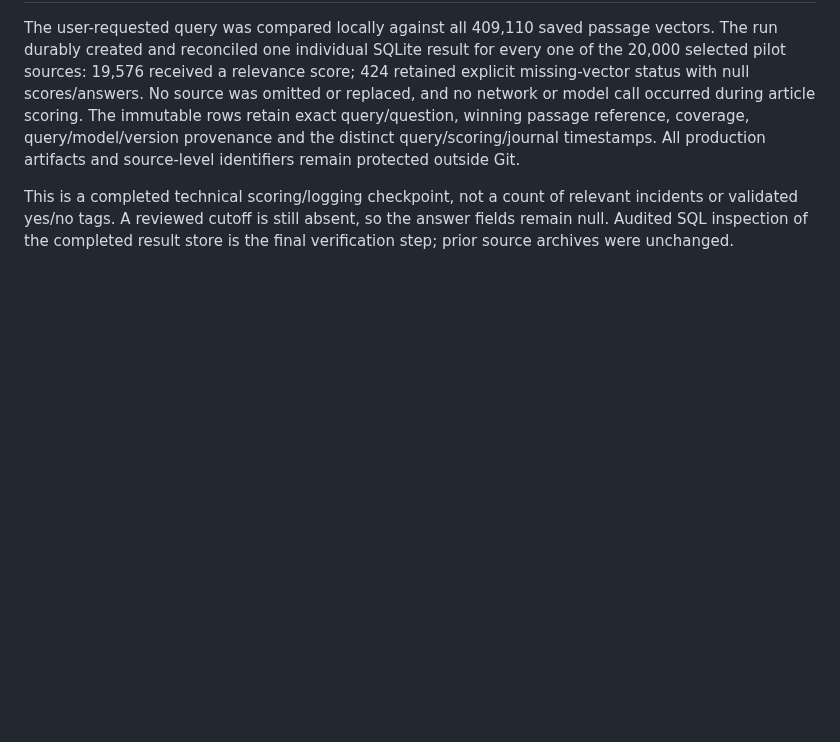
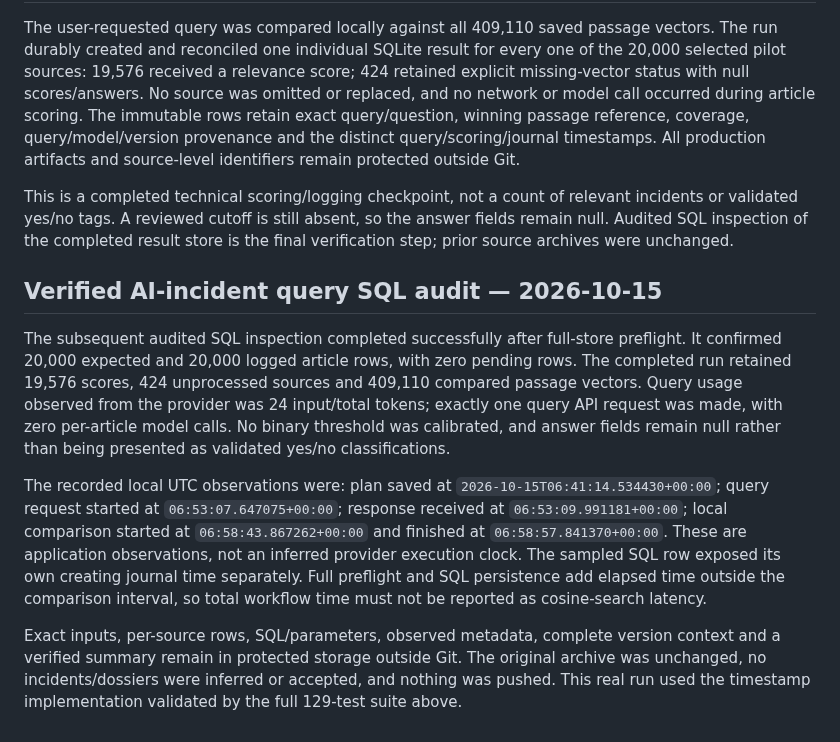
Before and after one commit to qpec/AI-In-the-News, a Markdown page: docs/VERIFICATION.md, the part around the change. Drawn GitHub-style; blank space fills up the shorter version.

Commit message:
Verify completed query timestamps and full article SQL audit coverage

```diff
--- a/docs/VERIFICATION.md
+++ b/docs/VERIFICATION.md
@@ -175,3 +175,11 @@ This checkpoint establishes the real query request only. Exhaustive local articl
 The user-requested query was compared locally against all 409,110 saved passage vectors. The run durably created and reconciled one individual SQLite result for every one of the 20,000 selected pilot sources: 19,576 received a relevance score; 424 retained explicit missing-vector status with null scores/answers. No source was omitted or replaced, and no network or model call occurred during article scoring. The immutable rows retain exact query/question, winning passage reference, coverage, query/model/version provenance and the distinct query/scoring/journal timestamps. All production artifacts and source-level identifiers remain protected outside Git.
 
 This is a completed technical scoring/logging checkpoint, not a count of relevant incidents or validated yes/no tags. A reviewed cutoff is still absent, so the answer fields remain null. Audited SQL inspection of the completed result store is the final verification step; prior source archives were unchanged.
+
+## Verified AI-incident query SQL audit — 2026-10-15
+
+The subsequent audited SQL inspection completed successfully after full-store preflight. It confirmed 20,000 expected and 20,000 logged article rows, with zero pending rows. The completed run retained 19,576 scores, 424 unprocessed sources and 409,110 compared passage vectors. Query usage observed from the provider was 24 input/total tokens; exactly one query API request was made, with zero per-article model calls. No binary threshold was calibrated, and answer fields remain null rather than being presented as validated yes/no classifications.
+
+The recorded local UTC observations were: plan saved at `2026-10-15T06:41:14.534430+00:00`; query request started at `06:53:07.647075+00:00`; response received at `06:53:09.991181+00:00`; local comparison started at `06:58:43.867262+00:00` and finished at `06:58:57.841370+00:00`. These are application observations, not an inferred provider execution clock. The sampled SQL row exposed its own creating journal time separately. Full preflight and SQL persistence add elapsed time outside the comparison interval, so total workflow time must not be reported as cosine-search latency.
+
+Exact inputs, per-source rows, SQL/parameters, observed metadata, complete version context and a verified summary remain in protected storage outside Git. The original archive was unchanged, no incidents/dossiers were inferred or accepted, and nothing was pushed. This real run used the timestamp implementation validated by the full 129-test suite above.
```
